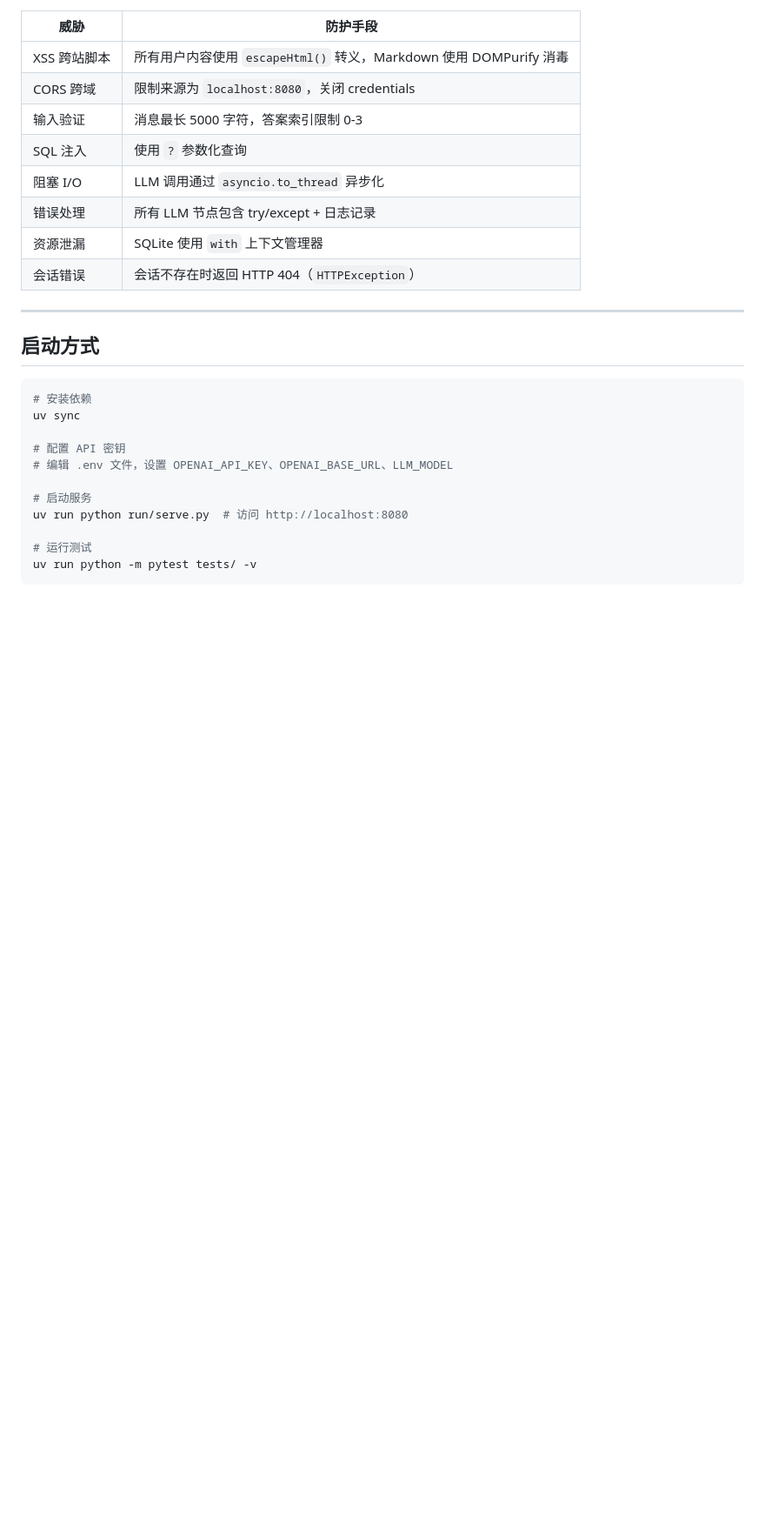
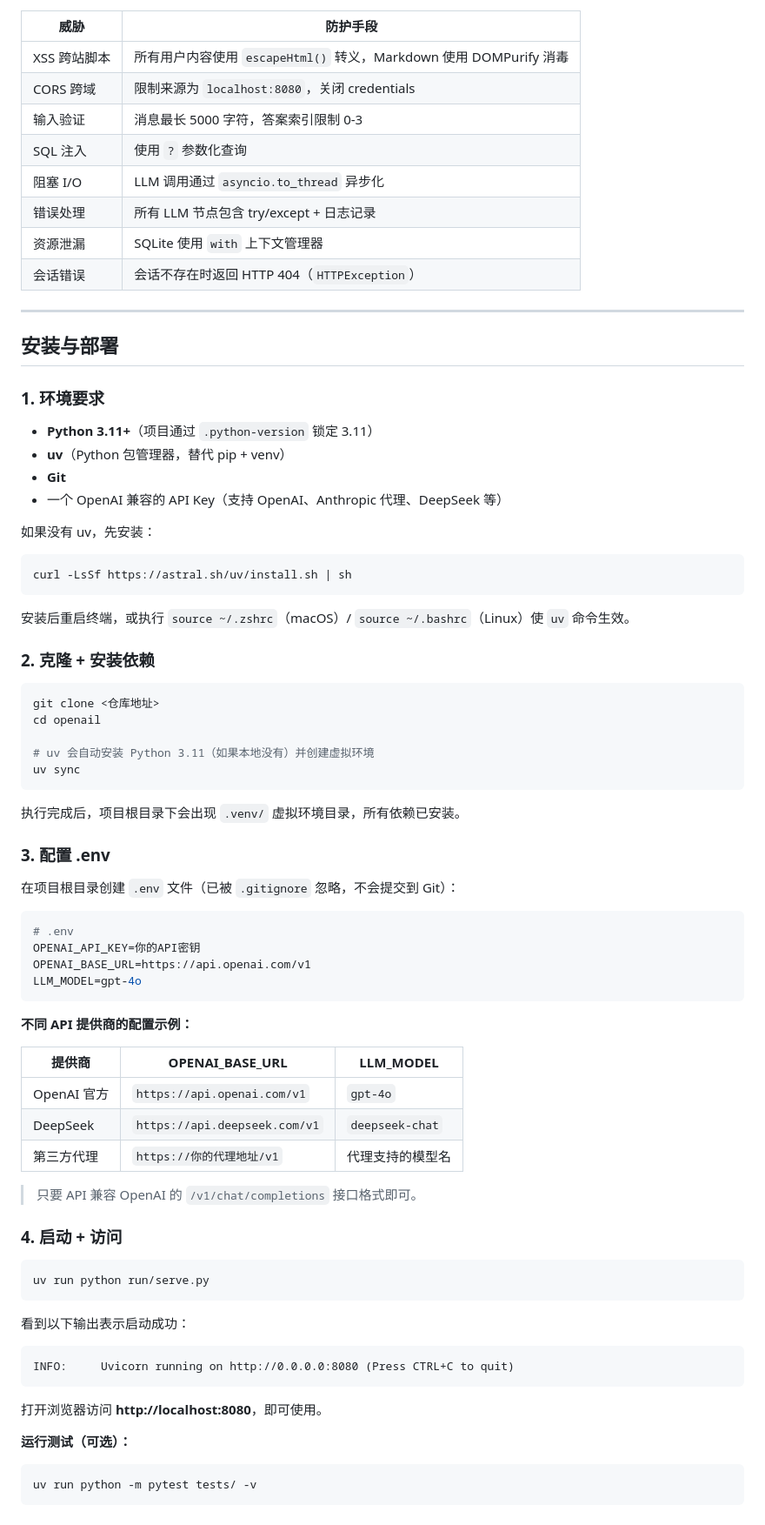
Before and after one commit to ai-for-edu/LearningMAP, a Markdown page: docs/architecture.md, the part around the change. Shown at 87% size. Drawn GitHub-style; blank space fills up the shorter version.

Commit message:
docs: add installation guide (env, deps, config, startup)
Co-Authored-By: Claude Opus 4.6 (1M context) <noreply@anthropic.com>

````diff
--- a/docs/architecture.md
+++ b/docs/architecture.md
@@ -327,18 +327,72 @@ CDN 库：
 
 ---
 
-## 启动方式
+## 安装与部署
+
+### 1. 环境要求
+
+- **Python 3.11+**（项目通过 `.python-version` 锁定 3.11）
+- **uv**（Python 包管理器，替代 pip + venv）
+- **Git**
+- 一个 OpenAI 兼容的 API Key（支持 OpenAI、Anthropic 代理、DeepSeek 等）
+
+如果没有 uv，先安装：
 
 ```bash
-# 安装依赖
+curl -LsSf https://astral.sh/uv/install.sh | sh
+```
+
+安装后重启终端，或执行 `source ~/.zshrc`（macOS）/ `source ~/.bashrc`（Linux）使 `uv` 命令生效。
+
+### 2. 克隆 + 安装依赖
+
+```bash
+git clone <仓库地址>
+cd openail
+
+# uv 会自动安装 Python 3.11（如果本地没有）并创建虚拟环境
 uv sync
+```
 
-# 配置 API 密钥
-# 编辑 .env 文件，设置 OPENAI_API_KEY、OPENAI_BASE_URL、LLM_MODEL
+执行完成后，项目根目录下会出现 `.venv/` 虚拟环境目录，所有依赖已安装。
 
-# 启动服务
-uv run python run/serve.py  # 访问 http://localhost:8080
+### 3. 配置 .env
 
-# 运行测试
+在项目根目录创建 `.env` 文件（已被 `.gitignore` 忽略，不会提交到 Git）：
+
+```bash
+# .env
+OPENAI_API_KEY=你的API密钥
+OPENAI_BASE_URL=https://api.openai.com/v1
+LLM_MODEL=gpt-4o
+```
+
+**不同 API 提供商的配置示例：**
+
+| 提供商 | OPENAI_BASE_URL | LLM_MODEL |
+|--------|----------------|-----------|
+| OpenAI 官方 | `https://api.openai.com/v1` | `gpt-4o` |
+| DeepSeek | `https://api.deepseek.com/v1` | `deepseek-chat` |
+| 第三方代理 | `https://你的代理地址/v1` | 代理支持的模型名 |
+
+> 只要 API 兼容 OpenAI 的 `/v1/chat/completions` 接口格式即可。
+
+### 4. 启动 + 访问
+
+```bash
+uv run python run/serve.py
+```
+
+看到以下输出表示启动成功：
+
+```
+INFO:     Uvicorn running on http://0.0.0.0:8080 (Press CTRL+C to quit)
+```
+
+打开浏览器访问 **http://localhost:8080**，即可使用。
+
+**运行测试（可选）：**
+
+```bash
 uv run python -m pytest tests/ -v
 ```
````
